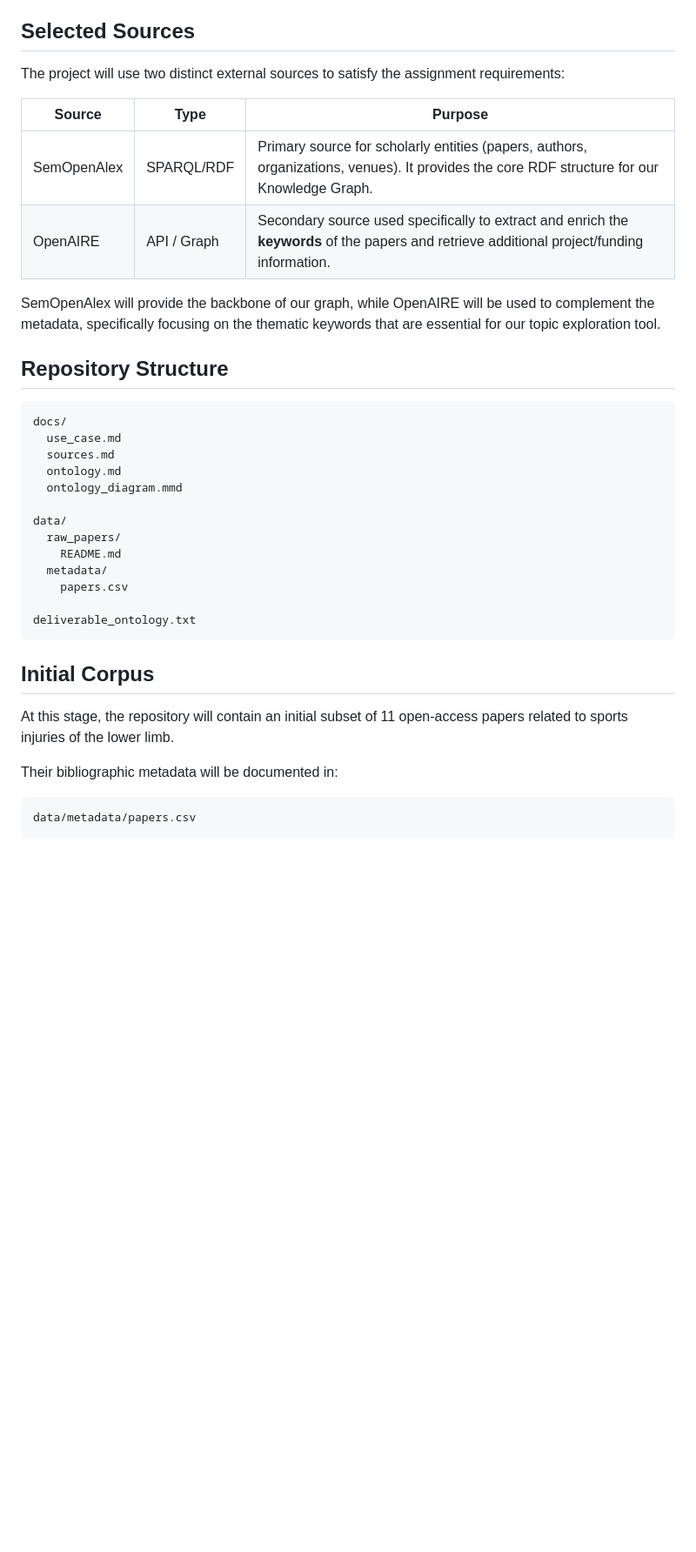
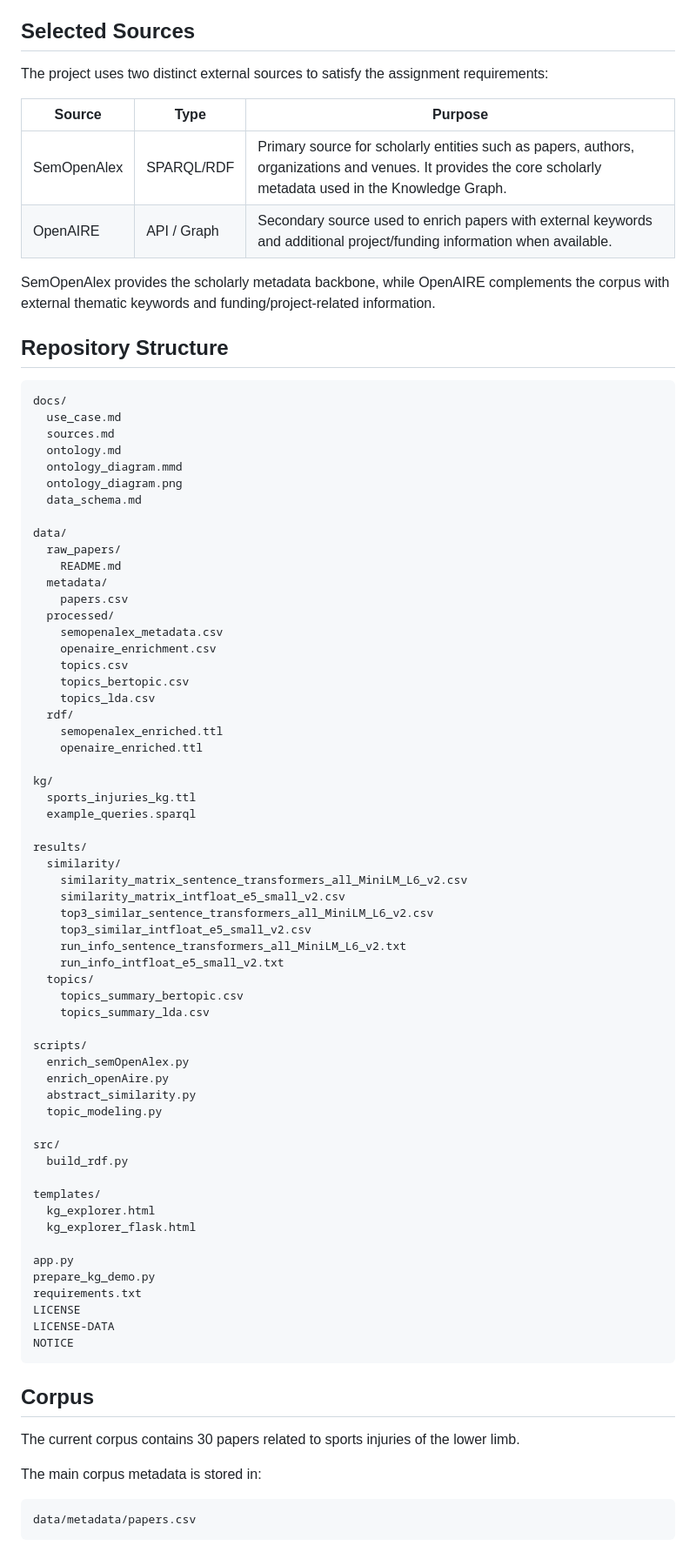
Before and after one commit to estebanmoreno04/open-science-sports-injuries-kg, a Markdown page: README.md, the part around one of its changes. Shown at 87% size. Rendered like a GitHub page; blank space fills up the shorter version.

Commit message:
Update README with pipeline and demo instructions

````diff
--- a/README.md
+++ b/README.md
@@ -51,14 +57,14 @@ The injury types considered include:
 
 ## Selected Sources
 
-The project will use two distinct external sources to satisfy the assignment requirements:
+The project uses two distinct external sources to satisfy the assignment requirements:
 
 | Source | Type | Purpose |
 |---|---|---|
-| SemOpenAlex | SPARQL/RDF | Primary source for scholarly entities (papers, authors, organizations, venues). It provides the core RDF structure for our Knowledge Graph. |
-| OpenAIRE | API / Graph | Secondary source used specifically to extract and enrich the **keywords** of the papers and retrieve additional project/funding information. |
+| SemOpenAlex | SPARQL/RDF | Primary source for scholarly entities such as papers, authors, organizations and venues. It provides the core scholarly metadata used in the Knowledge Graph. |
+| OpenAIRE | API / Graph | Secondary source used to enrich papers with external keywords and additional project/funding information when available. |
 
-SemOpenAlex will provide the backbone of our graph, while OpenAIRE will be used to complement the metadata, specifically focusing on the thematic keywords that are essential for our topic exploration tool.
+SemOpenAlex provides the scholarly metadata backbone, while OpenAIRE complements the corpus with external thematic keywords and funding/project-related information.
 
 ## Repository Structure
 
@@ -68,21 +74,66 @@ docs/
   sources.md
   ontology.md
   ontology_diagram.mmd
+  ontology_diagram.png
+  data_schema.md
 
 data/
   raw_papers/
     README.md
   metadata/
     papers.csv
+  processed/
+    semopenalex_metadata.csv
+    openaire_enrichment.csv
+    topics.csv
+    topics_bertopic.csv
+    topics_lda.csv
+  rdf/
+    semopenalex_enriched.ttl
+    openaire_enriched.ttl
 
-deliverable_ontology.txt
+kg/
+  sports_injuries_kg.ttl
+  example_queries.sparql
+
+results/
+  similarity/
+    similarity_matrix_sentence_transformers_all_MiniLM_L6_v2.csv
+    similarity_matrix_intfloat_e5_small_v2.csv
+    top3_similar_sentence_transformers_all_MiniLM_L6_v2.csv
+    top3_similar_intfloat_e5_small_v2.csv
+    run_info_sentence_transformers_all_MiniLM_L6_v2.txt
+    run_info_intfloat_e5_small_v2.txt
+  topics/
+    topics_summary_bertopic.csv
+    topics_summary_lda.csv
+
+scripts/
+  enrich_semOpenAlex.py
+  enrich_openAire.py
+  abstract_similarity.py
+  topic_modeling.py
+
+src/
+  build_rdf.py
+
+templates/
+  kg_explorer.html
+  kg_explorer_flask.html
+
+app.py
+prepare_kg_demo.py
+requirements.txt
+LICENSE
+LICENSE-DATA
+NOTICE
 ```
 
-## Initial Corpus
+## Corpus
 
-At this stage, the repository will contain an initial subset of 11 open-access papers related to sports injuries of the lower limb.
+The current corpus contains 30 papers related to sports injuries of the lower limb.
 
-Their bibliographic metadata will be documented in:
+The main corpus metadata is stored in:
 
 ```text
 data/metadata/papers.csv
````
Also changed, not shown: other parts of README.md (+179 -12 lines).
